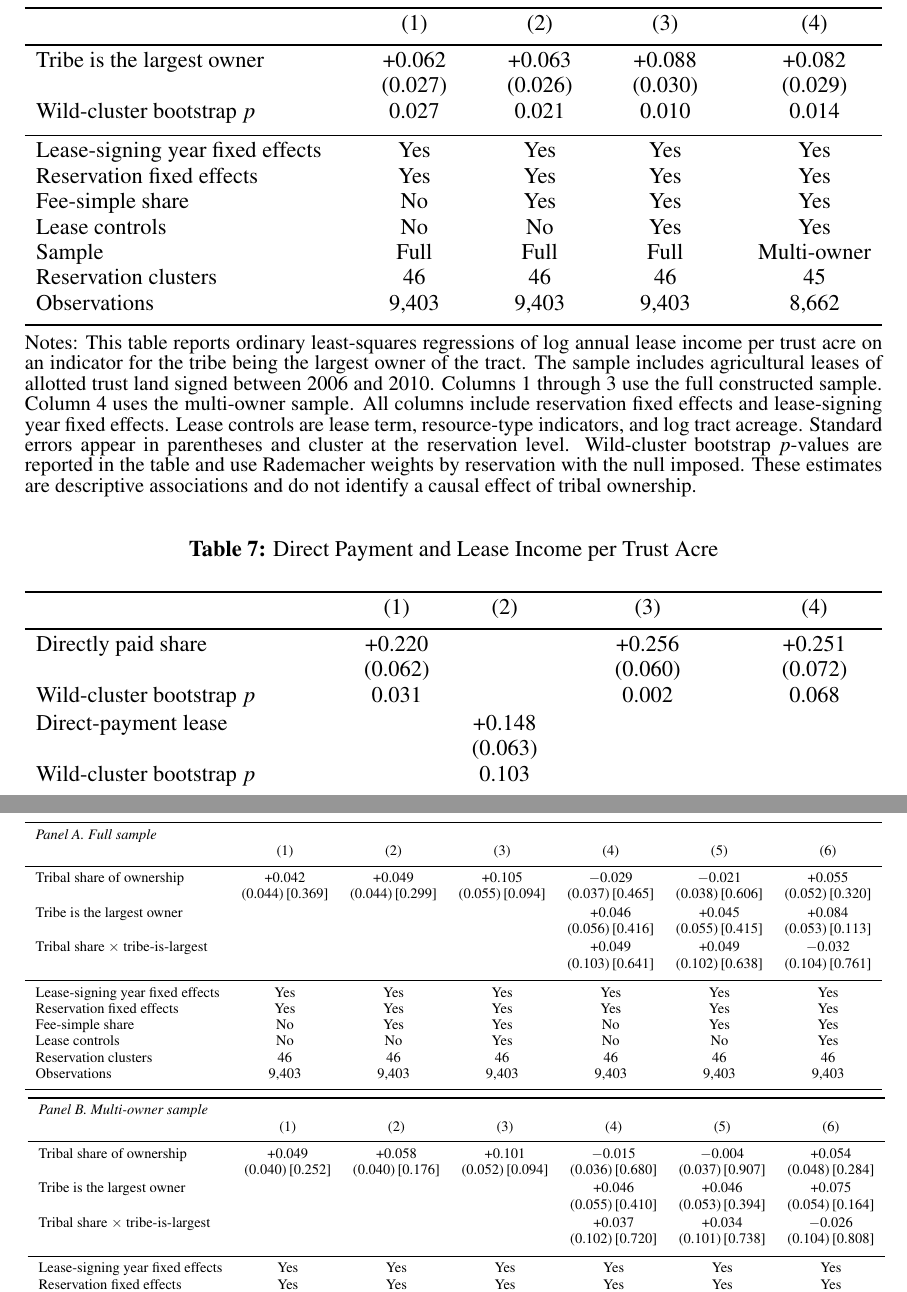
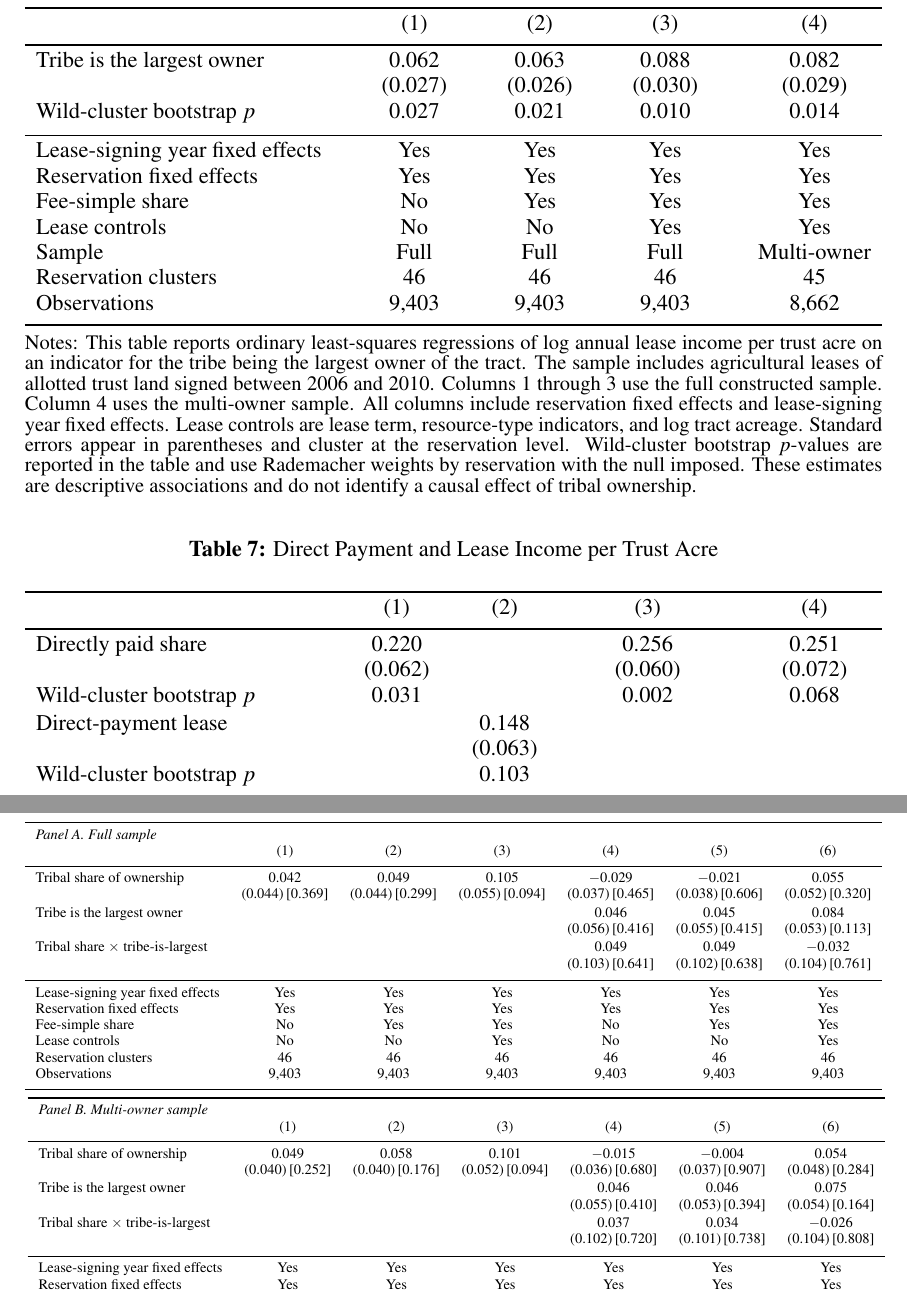
Before and after one commit to EconThomas/Bureaucracies, a LaTeX paper (main.tex, which reads table4.tex, table5.tex, tableB5short.tex): two parts of pages 40 and 50 of 54, joined at a grey line, cut so that both start at the same text. Compiled offline with pdfLaTeX.

Commit message:
Exhibit formatting: remove leading plus signs from positive table estimates
Co-Authored-By: Claude Opus 4.8 <noreply@anthropic.com>

```diff
--- a/table4.tex
+++ b/table4.tex
@@ -12,7 +12,7 @@
 % B = 9,999) reported in the table. These are descriptive associations, not causal estimates.
  & (1) & (2) & (3) & (4) \\
 \midrule
-Tribe is the largest owner & +0.062 & +0.063 & +0.088 & +0.082 \\
+Tribe is the largest owner & 0.062 & 0.063 & 0.088 & 0.082 \\
  & (0.027) & (0.026) & (0.030) & (0.029) \\
 Wild-cluster bootstrap $p$ & 0.027 & 0.021 & 0.010 & 0.014 \\[0.3ex]
 \midrule
--- a/table5.tex
+++ b/table5.tex
@@ -11,11 +11,11 @@
 \multicolumn{7}{l}{\emph{Panel A. Full sample}} \\
  & (1) & (2) & (3) & (4) & (5) & (6) \\
 \midrule
-Tribal share of ownership & +0.042 & +0.049 & +0.105 & $-$0.029 & $-$0.021 & +0.055 \\
+Tribal share of ownership & 0.042 & 0.049 & 0.105 & $-$0.029 & $-$0.021 & 0.055 \\
  & (0.044)\,[0.369] & (0.044)\,[0.299] & (0.055)\,[0.094] & (0.037)\,[0.465] & (0.038)\,[0.606] & (0.052)\,[0.320] \\[0.3ex]
-Tribe is the largest owner &  &  &  & +0.046 & +0.045 & +0.084 \\
+Tribe is the largest owner &  &  &  & 0.046 & 0.045 & 0.084 \\
  &  &  &  & (0.056)\,[0.416] & (0.055)\,[0.415] & (0.053)\,[0.113] \\[0.3ex]
-Tribal share $\times$ tribe-is-largest &  &  &  & +0.049 & +0.049 & $-$0.032 \\
+Tribal share $\times$ tribe-is-largest &  &  &  & 0.049 & 0.049 & $-$0.032 \\
  &  &  &  & (0.103)\,[0.641] & (0.102)\,[0.638] & (0.104)\,[0.761] \\[0.3ex]
 \midrule
 Lease-signing year fixed effects & Yes & Yes & Yes & Yes & Yes & Yes \\
--- a/tableB5short.tex
+++ b/tableB5short.tex
@@ -11,11 +11,11 @@
 \multicolumn{7}{l}{\emph{Panel B. Multi-owner sample}} \\
  & (1) & (2) & (3) & (4) & (5) & (6) \\
 \midrule
-Tribal share of ownership & +0.049 & +0.058 & +0.101 & $-$0.015 & $-$0.004 & +0.054 \\
+Tribal share of ownership & 0.049 & 0.058 & 0.101 & $-$0.015 & $-$0.004 & 0.054 \\
  & (0.040)\,[0.252] & (0.040)\,[0.176] & (0.052)\,[0.094] & (0.036)\,[0.680] & (0.037)\,[0.907] & (0.048)\,[0.284] \\[0.3ex]
-Tribe is the largest owner &  &  &  & +0.046 & +0.046 & +0.075 \\
+Tribe is the largest owner &  &  &  & 0.046 & 0.046 & 0.075 \\
  &  &  &  & (0.055)\,[0.410] & (0.053)\,[0.394] & (0.054)\,[0.164] \\[0.3ex]
-Tribal share $\times$ tribe-is-largest &  &  &  & +0.037 & +0.034 & $-$0.026 \\
+Tribal share $\times$ tribe-is-largest &  &  &  & 0.037 & 0.034 & $-$0.026 \\
  &  &  &  & (0.102)\,[0.720] & (0.101)\,[0.738] & (0.104)\,[0.808] \\[0.3ex]
 \midrule
 Lease-signing year fixed effects & Yes & Yes & Yes & Yes & Yes & Yes \\
--- a/tableDir.tex
+++ b/tableDir.tex
@@ -12,10 +12,10 @@
 % associations, not causal estimates.
  & (1) & (2) & (3) & (4) \\
 \midrule
-Directly paid share & +0.220 &  & +0.256 & +0.251 \\
+Directly paid share & 0.220 &  & 0.256 & 0.251 \\
  & (0.062) &  & (0.060) & (0.072) \\
 Wild-cluster bootstrap $p$ & 0.031 &  & 0.002 & 0.068 \\[0.3ex]
-Direct-payment lease &  & +0.148 &  &  \\
+Direct-payment lease &  & 0.148 &  &  \\
  &  & (0.063) &  &  \\
 Wild-cluster bootstrap $p$ &  & 0.103 &  &  \\[0.3ex]
 \midrule
```
Also changed, not shown: play_tribe4.tex (+1 -1 lines), play_tribe_dum.tex (+1 -1 lines), table_iv_robust_crowex_short.tex (+2 -2 lines).
